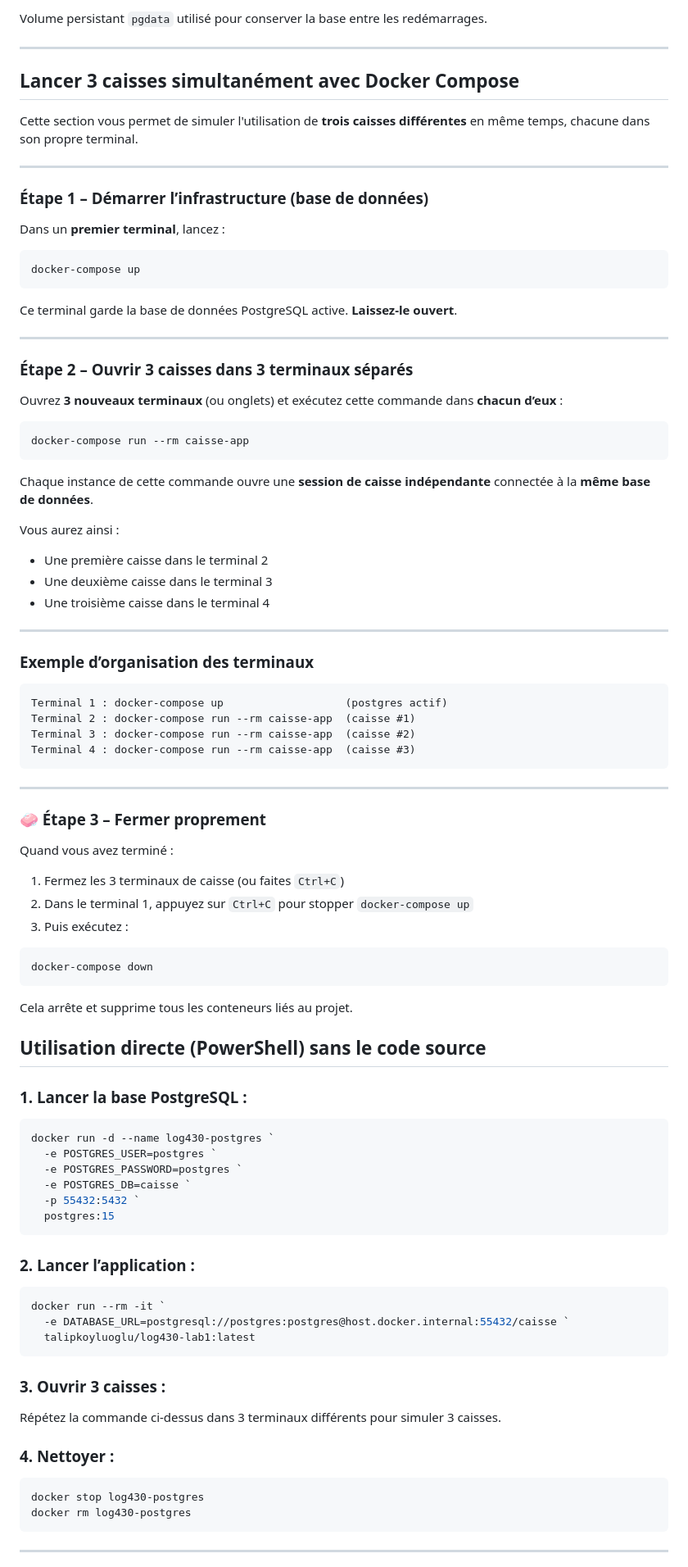
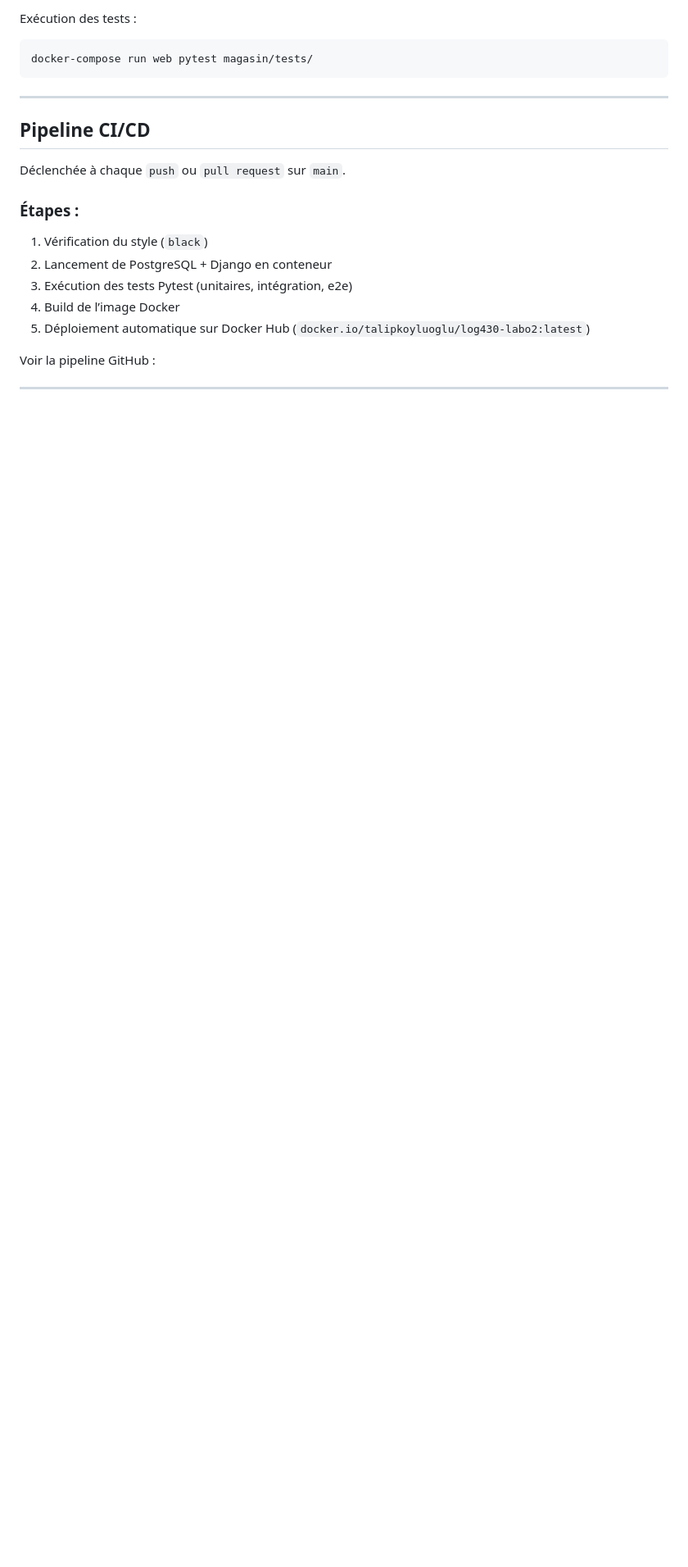
Before and after one commit to TalipKoyluoglu/LOG430-Labo3, a Markdown page: README.md, the part around the change printed below. Shown: that part at 82% size. Rendered like a GitHub page; blank space fills up the shorter version.

````diff
--- a/README.md
+++ b/README.md
@@ -78,101 +80,26 @@ Le système repose sur deux services :
 
-Volume persistant `pgdata` utilisé pour conserver la base entre les redémarrages.
-
----
-
-## Lancer 3 caisses simultanément avec Docker Compose
-
-Cette section vous permet de simuler l'utilisation de **trois caisses différentes** en même temps, chacune dans son propre terminal.
-
----
-
-### Étape 1 – Démarrer l’infrastructure (base de données)
-
-Dans un **premier terminal**, lancez :
+Exécution des tests :
 
 ```bash
-docker-compose up
-```
-
-Ce terminal garde la base de données PostgreSQL active. **Laissez-le ouvert**.
-
----
-
-### Étape 2 – Ouvrir 3 caisses dans 3 terminaux séparés
-
-Ouvrez **3 nouveaux terminaux** (ou onglets) et exécutez cette commande dans **chacun d’eux** :
-
-```bash
-docker-compose run --rm caisse-app
-```
-
-Chaque instance de cette commande ouvre une **session de caisse indépendante** connectée à la **même base de données**.
-
-Vous aurez ainsi :
-
-- Une première caisse dans le terminal 2
-- Une deuxième caisse dans le terminal 3
-- Une troisième caisse dans le terminal 4
-
----
-
-### Exemple d’organisation des terminaux
-
-```plaintext
-Terminal 1 : docker-compose up                   (postgres actif)
-Terminal 2 : docker-compose run --rm caisse-app  (caisse #1)
-Terminal 3 : docker-compose run --rm caisse-app  (caisse #2)
-Terminal 4 : docker-compose run --rm caisse-app  (caisse #3)
+docker-compose run web pytest magasin/tests/
 ```
 
 ---
 
-### 🧼 Étape 3 – Fermer proprement
+## Pipeline CI/CD
 
-Quand vous avez terminé :
+Déclenchée à chaque `push` ou `pull request` sur `main`.
 
-1. Fermez les 3 terminaux de caisse (ou faites `Ctrl+C`)
-2. Dans le terminal 1, appuyez sur `Ctrl+C` pour stopper `docker-compose up`
-3. Puis exécutez :
+### Étapes :
 
-```bash
-docker-compose down
-```
+1. Vérification du style (`black`)
+2. Lancement de PostgreSQL + Django en conteneur
+3. Exécution des tests Pytest (unitaires, intégration, e2e)
+4. Build de l’image Docker
+5. Déploiement automatique sur Docker Hub (`docker.io/talipkoyluoglu/log430-labo2:latest`)
 
-Cela arrête et supprime tous les conteneurs liés au projet.
+Voir la pipeline GitHub :
 
-
-## Utilisation directe (PowerShell) sans le code source
-
-### 1. Lancer la base PostgreSQL :
-
-```powershell
-docker run -d --name log430-postgres `
-  -e POSTGRES_USER=postgres `
-  -e POSTGRES_PASSWORD=postgres `
-  -e POSTGRES_DB=caisse `
-  -p 55432:5432 `
-  postgres:15
-```
-
-### 2. Lancer l’application :
-
-```powershell
-docker run --rm -it `
-  -e DATABASE_URL=postgresql://postgres:postgres@host.docker.internal:55432/caisse `
-  talipkoyluoglu/log430-lab1:latest
-```
-
-### 3. Ouvrir 3 caisses :
-
-Répétez la commande ci-dessus dans 3 terminaux différents pour simuler 3 caisses.
-
-### 4. Nettoyer :
-
-```powershell
-docker stop log430-postgres
-docker rm log430-postgres
-```
 
 ---
 
````
Also changed, not shown: other parts of README.md (+72 -86 lines).
